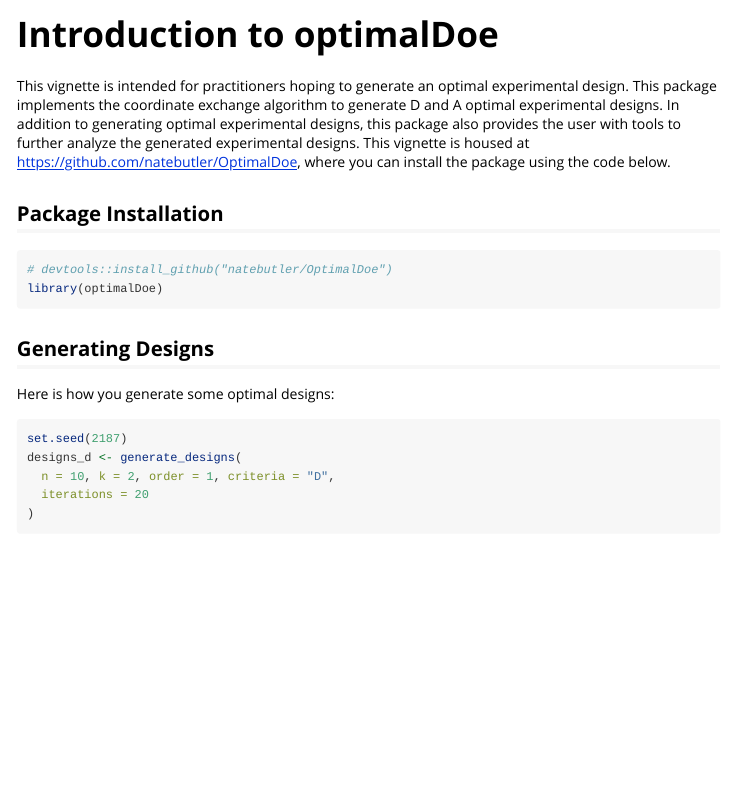
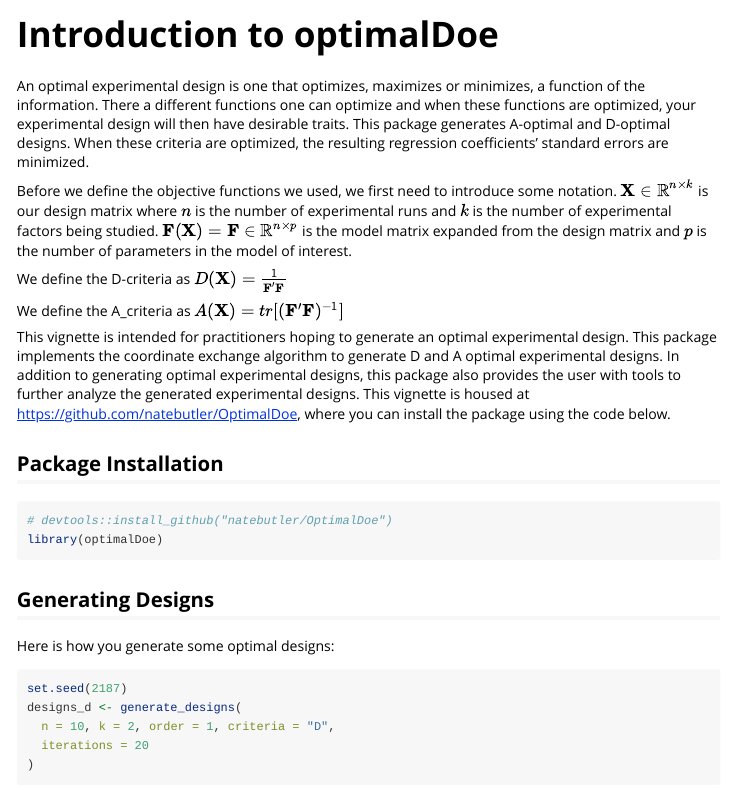
Before and after one commit to natebutler/OptimalDoe, an R Markdown document (vignettes/optimalDoe.Rmd): the page in a window 1100 px wide, from its top. Rendered offline with R 4.5, knitr and Pandoc, with nearby package versions; some code elsewhere in the file could not run offline.

Commit message:
added objective function definitions to the vignette

````diff
--- a/vignettes/optimalDoe.Rmd
+++ b/vignettes/optimalDoe.Rmd
@@ -15,6 +15,15 @@ knitr::opts_chunk$set(
   comment = "#>"
 )
 ```
+
+An optimal experimental design is one that optimizes, maximizes or minimizes, a function of the information. There a different functions one can optimize and when these functions are optimized, your experimental design will then have desirable traits. This package generates A-optimal and D-optimal designs. When these criteria are optimized, the resulting regression coefficients' standard errors are minimized.
+
+Before we define the objective functions we used, we first need to introduce some notation. $\mathbf{X}\in\mathbb{R}^{n\times k}$ is our design matrix where $n$ is the number of experimental runs and $k$ is the number of experimental factors being studied. $\mathbf{F}(\mathbf{X})=\mathbf{F}\in\mathbb{R}^{n\times p}$ is the model matrix expanded from the design matrix and $p$ is the number of parameters in the model of interest.
+
+We define the D-criteria as $D(\mathbf{X})=\frac{1}{\mathbf{F'F}}$
+
+We define the A_criteria as $A(\mathbf{X})=tr[(\mathbf{F'F})^{-1}]$
+
 This vignette is intended for practitioners hoping to generate an optimal experimental design. This package implements the coordinate exchange algorithm to generate D and A optimal experimental designs. In addition to generating optimal experimental designs, this package also provides the user with tools to further analyze the generated experimental designs. This vignette is housed at https://github.com/natebutler/OptimalDoe, where you can install the package using the code below.
 
 ## Package Installation
````
Also changed, not shown: 10 other files.
